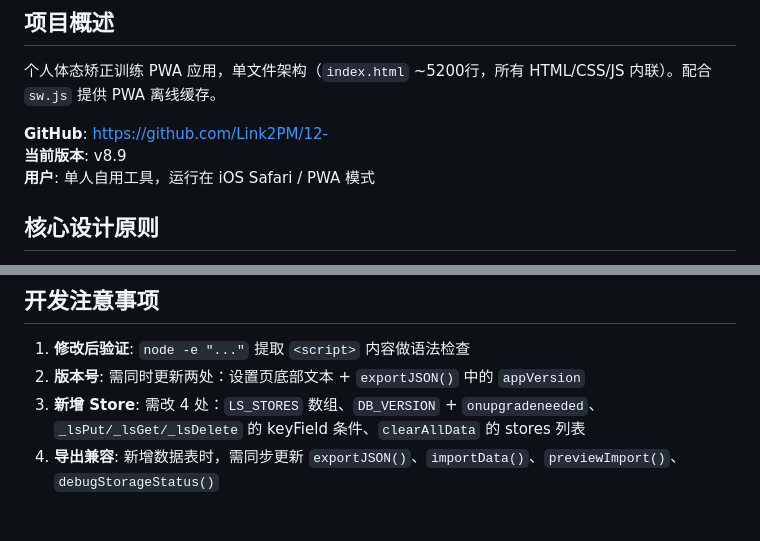
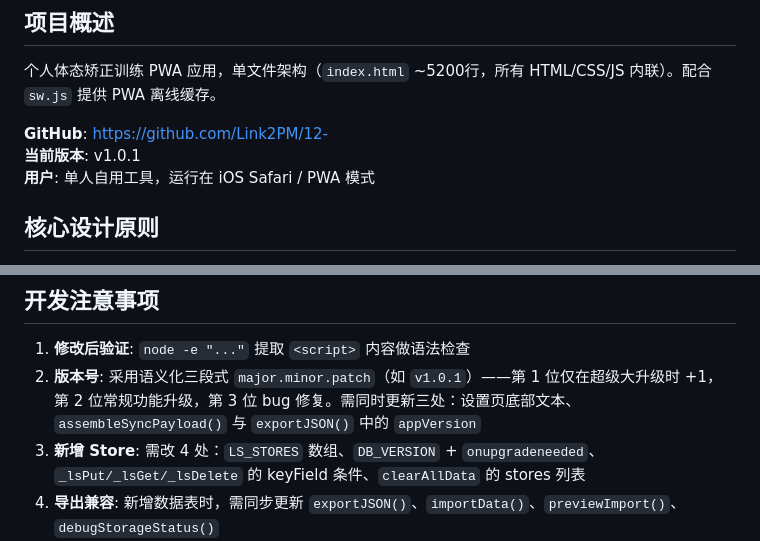
Before and after one commit to Link2PM/12-, a Markdown page: CLAUDE.md, 2 parts joined by grey strips. GitHub-like rendering; blank space fills up the shorter version.

Commit message:
docs: 写入语义化版本号规范 (major.minor.patch)
- 版本号采用三段式：第1位超级大升级、第2位常规升级、第3位 fix
- 更新当前版本至 v1.0.1
- 补充 appVersion 需同步的三处位置

Co-Authored-By: Claude Opus 4.6 <noreply@anthropic.com>

```diff
--- a/CLAUDE.md
+++ b/CLAUDE.md
@@ -5,7 +5,7 @@
 个人体态矫正训练 PWA 应用，单文件架构（`index.html` ~5200行，所有 HTML/CSS/JS 内联）。配合 `sw.js` 提供 PWA 离线缓存。
 
 **GitHub**: https://github.com/Link2PM/12-
-**当前版本**: v8.9
+**当前版本**: v1.0.1
 **用户**: 单人自用工具，运行在 iOS Safari / PWA 模式
 
 ## 核心设计原则
@@ -141,7 +141,7 @@ WEEKS = [
 ## 开发注意事项
 
 1. **修改后验证**: `node -e "..."` 提取 `<script>` 内容做语法检查
-2. **版本号**: 需同时更新两处：设置页底部文本 + `exportJSON()` 中的 `appVersion`
+2. **版本号**: 采用语义化三段式 `major.minor.patch`（如 `v1.0.1`）——第 1 位仅在超级大升级时 +1，第 2 位常规功能升级，第 3 位 bug 修复。需同时更新三处：设置页底部文本、`assembleSyncPayload()` 与 `exportJSON()` 中的 `appVersion`
 3. **新增 Store**: 需改 4 处：`LS_STORES` 数组、`DB_VERSION` + `onupgradeneeded`、`_lsPut/_lsGet/_lsDelete` 的 keyField 条件、`clearAllData` 的 stores 列表
 4. **导出兼容**: 新增数据表时，需同步更新 `exportJSON()`、`importData()`、`previewImport()`、`debugStorageStatus()`
 5. **推送**: `git push origin main`，用户通过 GitHub Pages 或本地文件访问
```
